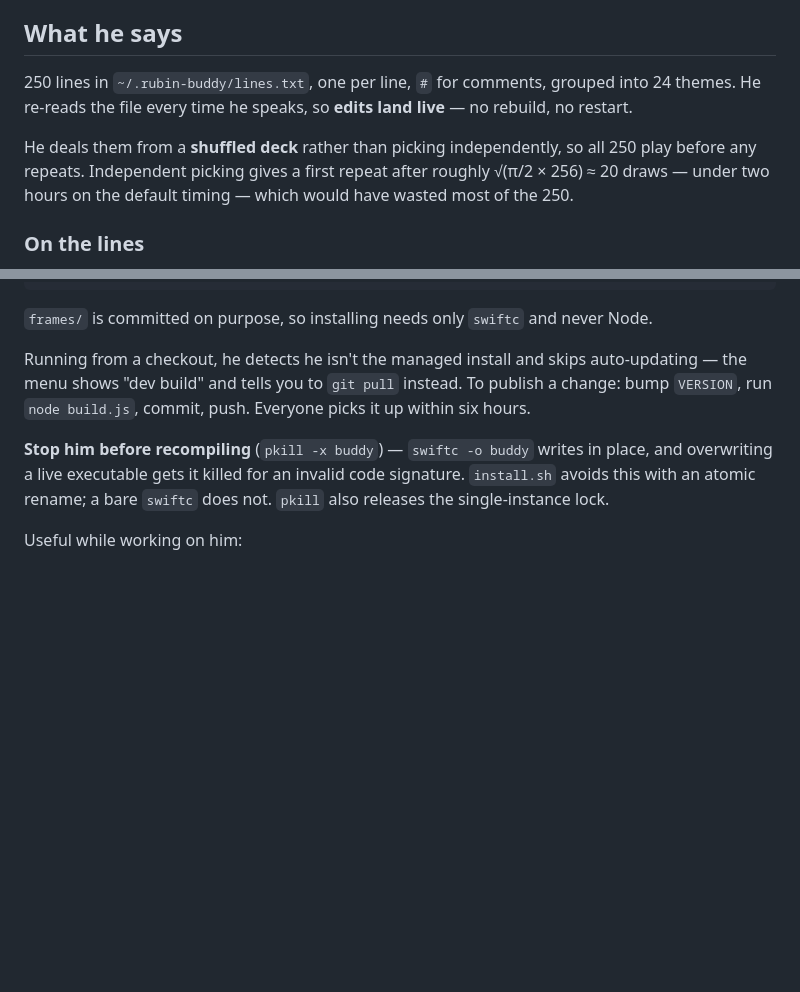
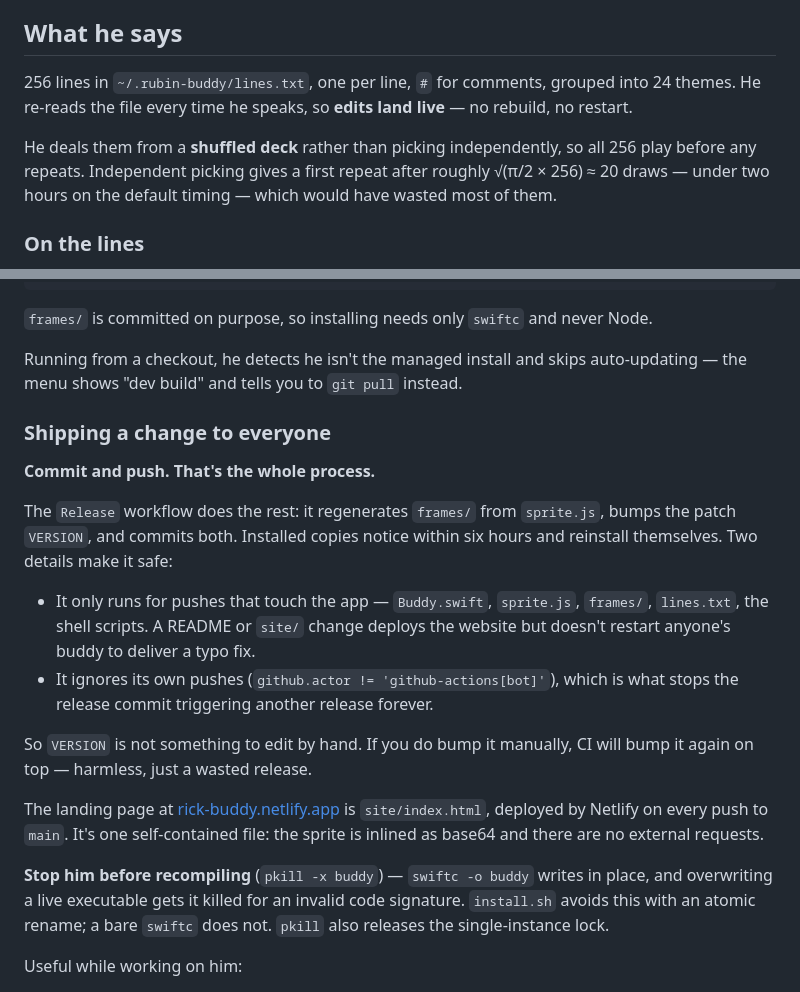
Before and after one commit to otniel-bit/rubin-buddy, a Markdown page: README.md, 2 parts joined by grey strips. Rendered like a GitHub page; blank space fills up the shorter version.

Commit message:
Document the release pipeline; fix the line count
Co-Authored-By: Claude Opus 5 <noreply@anthropic.com>

```diff
--- a/README.md
+++ b/README.md
@@ -117,14 +117,14 @@ goes, so unlike a pidfile a crash can't leave a stale one behind.
 
 ## What he says
 
-250 lines in `~/.rubin-buddy/lines.txt`, one per line, `#` for comments, grouped
+256 lines in `~/.rubin-buddy/lines.txt`, one per line, `#` for comments, grouped
 into 24 themes. He re-reads the file every time he speaks, so **edits land
 live** — no rebuild, no restart.
 
 He deals them from a **shuffled deck** rather than picking independently, so all
-250 play before any repeats. Independent picking gives a first repeat after
+256 play before any repeats. Independent picking gives a first repeat after
 roughly √(π/2 × 256) ≈ 20 draws — under two hours on the default timing — which
-would have wasted most of the 250.
+would have wasted most of them.
 
 ### On the lines
 
@@ -180,8 +180,28 @@ Node.
 
 Running from a checkout, he detects he isn't the managed install and skips
 auto-updating — the menu shows "dev build" and tells you to `git pull` instead.
-To publish a change: bump `VERSION`, run `node build.js`, commit, push. Everyone
-picks it up within six hours.
+
+### Shipping a change to everyone
+
+**Commit and push. That's the whole process.**
+
+The `Release` workflow does the rest: it regenerates `frames/` from `sprite.js`,
+bumps the patch `VERSION`, and commits both. Installed copies notice within six
+hours and reinstall themselves. Two details make it safe:
+
+- It only runs for pushes that touch the app — `Buddy.swift`, `sprite.js`,
+  `frames/`, `lines.txt`, the shell scripts. A README or `site/` change deploys
+  the website but doesn't restart anyone's buddy to deliver a typo fix.
+- It ignores its own pushes (`github.actor != 'github-actions[bot]'`), which is
+  what stops the release commit triggering another release forever.
+
+So `VERSION` is not something to edit by hand. If you do bump it manually, CI
+will bump it again on top — harmless, just a wasted release.
+
+The landing page at [rick-buddy.netlify.app](https://rick-buddy.netlify.app) is
+`site/index.html`, deployed by Netlify on every push to `main`. It's one
+self-contained file: the sprite is inlined as base64 and there are no external
+requests.
 
 **Stop him before recompiling** (`pkill -x buddy`) — `swiftc -o buddy` writes in
 place, and overwriting a live executable gets it killed for an invalid code
```
